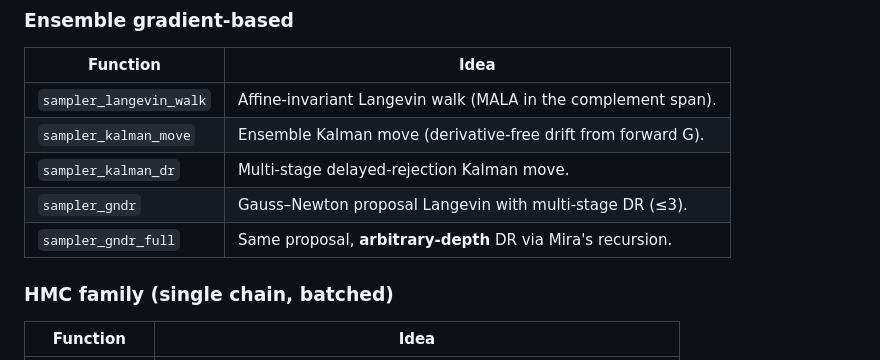
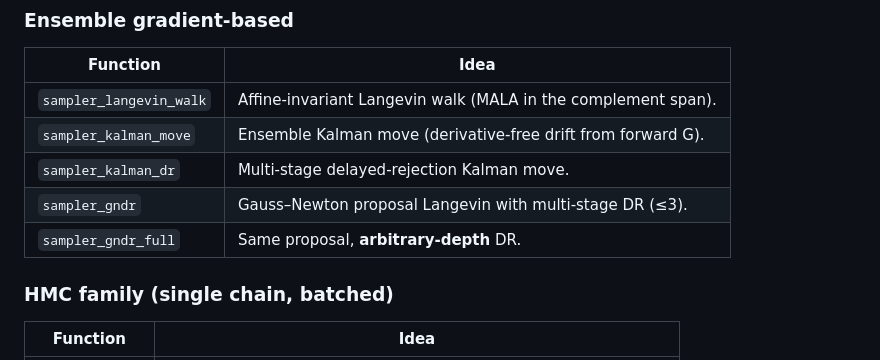
Before and after one commit to yifanc96/AffineInvariantSamplers, a Markdown page: README.md, the part around the change. Rendered like a GitHub page.

Commit message:
README: drop 'via Mira's recursion' from gndr_full row

```diff
--- a/README.md
+++ b/README.md
@@ -342,7 +342,7 @@ by-side comparison.
 | `sampler_kalman_move`    | Ensemble Kalman move (derivative-free drift from forward G). |
 | `sampler_kalman_dr`      | Multi-stage delayed-rejection Kalman move.                   |
 | `sampler_gndr`           | Gauss–Newton proposal Langevin with multi-stage DR (≤3).     |
-| `sampler_gndr_full`      | Same proposal, **arbitrary-depth** DR via Mira's recursion.  |
+| `sampler_gndr_full`      | Same proposal, **arbitrary-depth** DR.                       |
 
 ### HMC family (single chain, batched)
 
```
